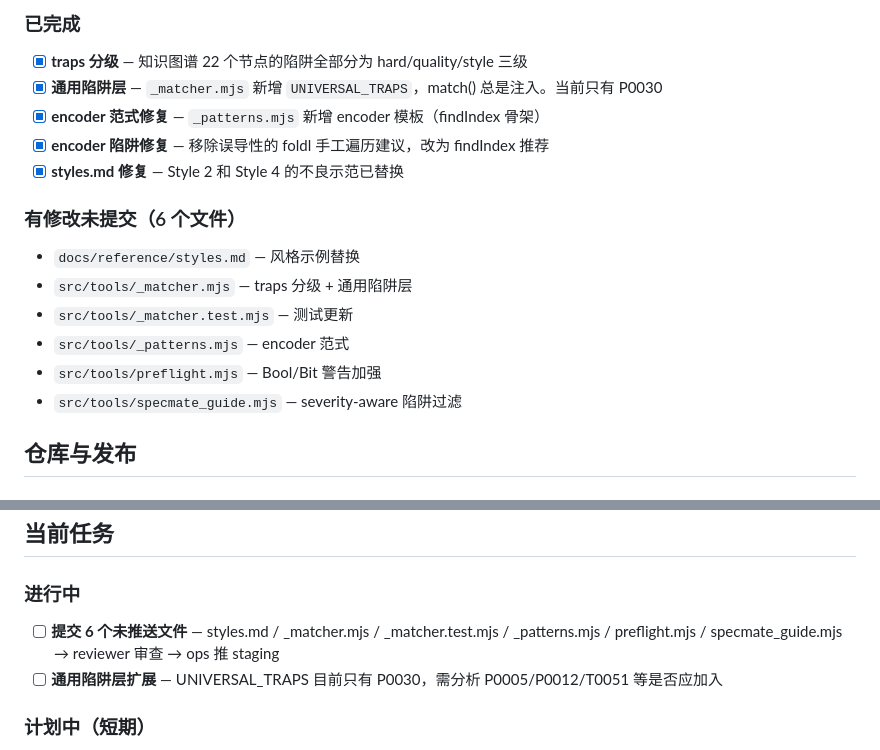
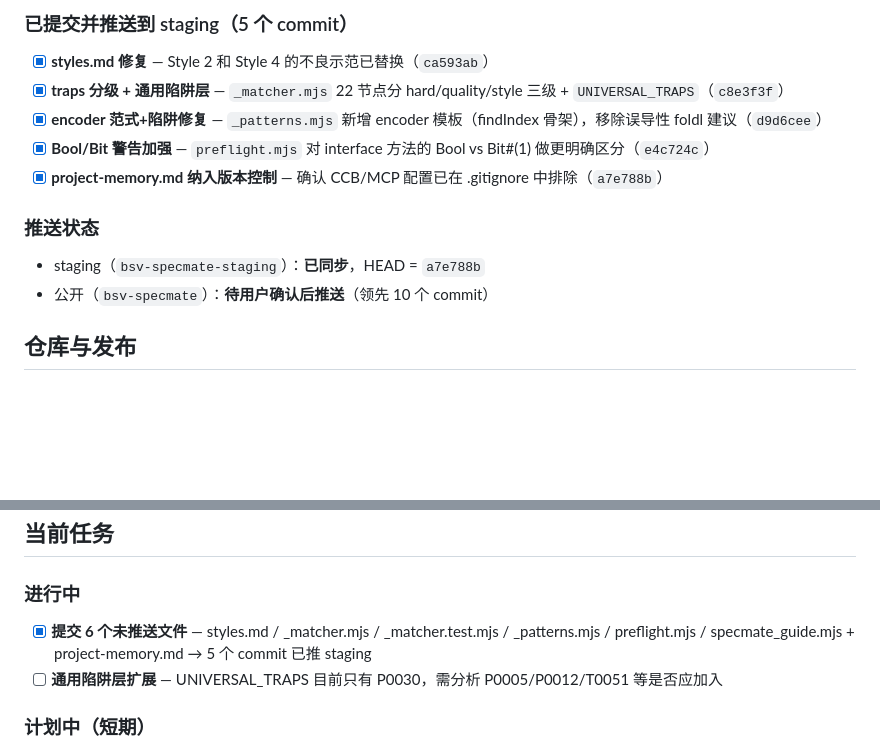
Before and after one commit to Alele496/bsv-specmate, a Markdown page: project-memory.md, 2 parts joined by grey strips. Drawn GitHub-style; blank space fills up the shorter version.

Commit message:
docs: update project memory reflecting completed commit session
Co-Authored-By: 台阁 <armada@bsv-agent>

```diff
--- a/project-memory.md
+++ b/project-memory.md
@@ -40,18 +40,14 @@ specmate 是 **Kova**（领域知识引擎框架）在 BSV 领域的第一个实
 
-### 已完成
-- [x] **traps 分级** — 知识图谱 22 个节点的陷阱全部分为 hard/quality/style 三级
-- [x] **通用陷阱层** — `_matcher.mjs` 新增 `UNIVERSAL_TRAPS`，match() 总是注入。当前只有 P0030
-- [x] **encoder 范式修复** — `_patterns.mjs` 新增 encoder 模板（findIndex 骨架）
-- [x] **encoder 陷阱修复** — 移除误导性的 foldl 手工遍历建议，改为 findIndex 推荐
-- [x] **styles.md 修复** — Style 2 和 Style 4 的不良示范已替换
+### 已提交并推送到 staging（5 个 commit）
+- [x] **styles.md 修复** — Style 2 和 Style 4 的不良示范已替换（`ca593ab`）
+- [x] **traps 分级 + 通用陷阱层** — `_matcher.mjs` 22 节点分 hard/quality/style 三级 + `UNIVERSAL_TRAPS`（`c8e3f3f`）
+- [x] **encoder 范式+陷阱修复** — `_patterns.mjs` 新增 encoder 模板（findIndex 骨架），移除误导性 foldl 建议（`d9d6cee`）
+- [x] **Bool/Bit 警告加强** — `preflight.mjs` 对 interface 方法的 Bool vs Bit#(1) 做更明确区分（`e4c724c`）
+- [x] **project-memory.md 纳入版本控制** — 确认 CCB/MCP 配置已在 .gitignore 中排除（`a7e788b`）
 
-### 有修改未提交（6 个文件）
-- `docs/reference/styles.md` — 风格示例替换
-- `src/tools/_matcher.mjs` — traps 分级 + 通用陷阱层
-- `src/tools/_matcher.test.mjs` — 测试更新
-- `src/tools/_patterns.mjs` — encoder 范式
-- `src/tools/preflight.mjs` — Bool/Bit 警告加强
-- `src/tools/specmate_guide.mjs` — severity-aware 陷阱过滤
+### 推送状态
+- staging（`bsv-specmate-staging`）：**已同步**，HEAD = `a7e788b`
+- 公开（`bsv-specmate`）：**待用户确认后推送**（领先 10 个 commit）
 
 ## 仓库与发布
 
@@ -127,7 +123,7 @@ Co-Authored-By: 台阁 <armada@bsv-agent>
 ## 当前任务
 
 ### 进行中
-- [ ] **提交 6 个未推送文件** — styles.md / _matcher.mjs / _matcher.test.mjs / _patterns.mjs / preflight.mjs / specmate_guide.mjs → reviewer 审查 → ops 推 staging
+- [x] **提交 6 个未推送文件** — styles.md / _matcher.mjs / _matcher.test.mjs / _patterns.mjs / preflight.mjs / specmate_guide.mjs + project-memory.md → 5 个 commit 已推 staging
 - [ ] **通用陷阱层扩展** — UNIVERSAL_TRAPS 目前只有 P0030，需分析 P0005/P0012/T0051 等是否应加入
 
 ### 计划中（短期）
```
Also changed, not shown: other parts of project-memory.md (+2 -2 lines).
